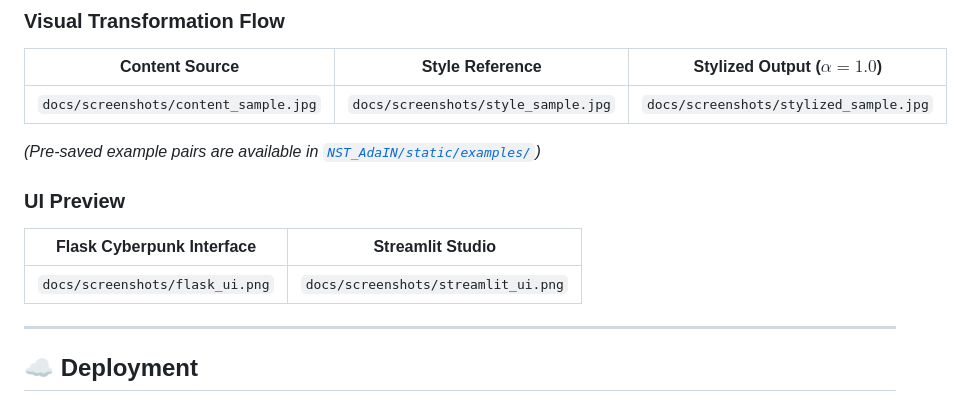
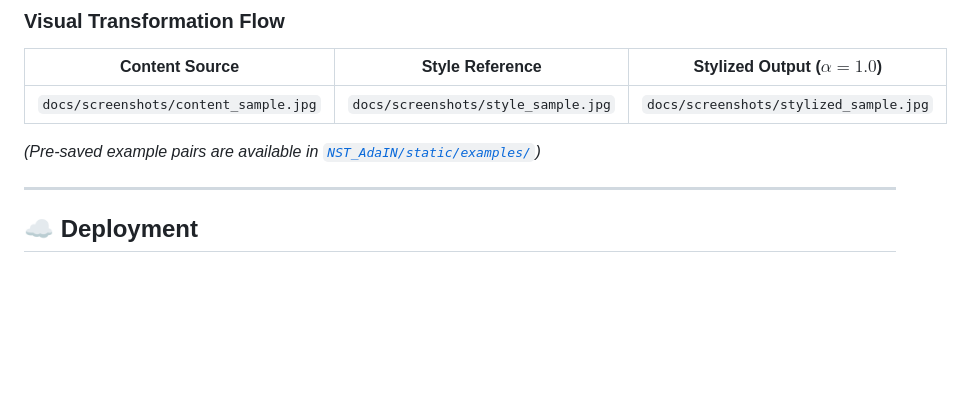
Before and after one commit to Abhishek18-dev/ArtMorph-AI, a Markdown page: README.md, the part around the change. GitHub-like rendering; blank space fills up the shorter version.

```diff
--- a/README.md
+++ b/README.md
@@ -207,11 +207,6 @@ python train.py --batch_size=2 --epochs=200 --experiment=adain_main --final_size
 
 *(Pre-saved example pairs are available in [`NST_AdaIN/static/examples/`](file:///c:/Users/Abhishek/ArtMorph-AI/NST_AdaIN/static/examples/))*
 
-### UI Preview
-| Flask Cyberpunk Interface | Streamlit Studio |
-| :---: | :---: |
-| `docs/screenshots/flask_ui.png` | `docs/screenshots/streamlit_ui.png` |
-
 ---
 
 ## ☁️ Deployment
```
